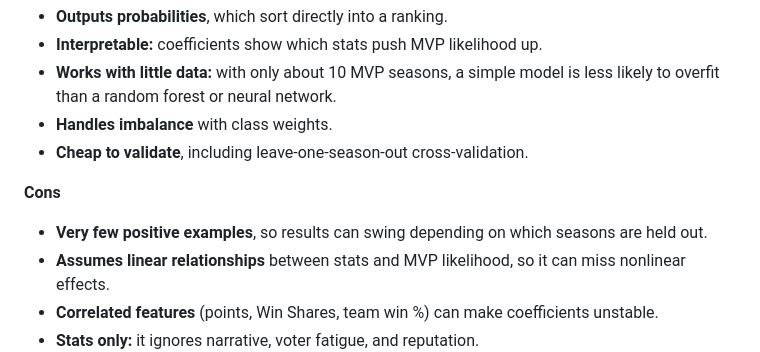
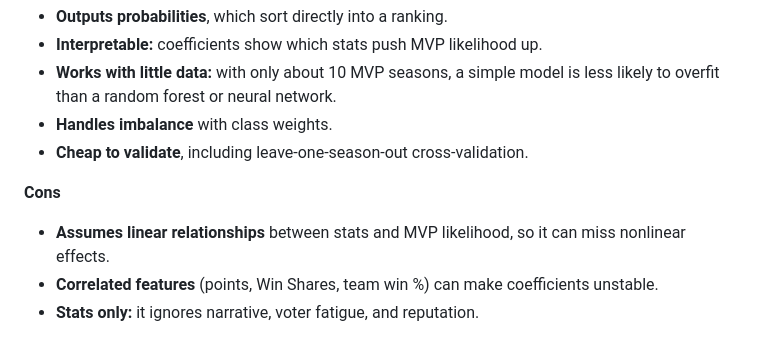
Before and after one commit to Z10457/nbamvp_project, a Markdown page: README.md, the part around the change. GitHub-like rendering.

```diff
--- a/README.md
+++ b/README.md
@@ -51,7 +51,6 @@ Unlike the ML model, this formula doesn't learn from data — the weights reflec
 - **Cheap to validate**, including leave-one-season-out cross-validation.
 
 **Cons**
-- **Very few positive examples**, so results can swing depending on which seasons are held out.
 - **Assumes linear relationships** between stats and MVP likelihood, so it can miss nonlinear effects.
 - **Correlated features** (points, Win Shares, team win %) can make coefficients unstable.
 - **Stats only:** it ignores narrative, voter fatigue, and reputation.
```
